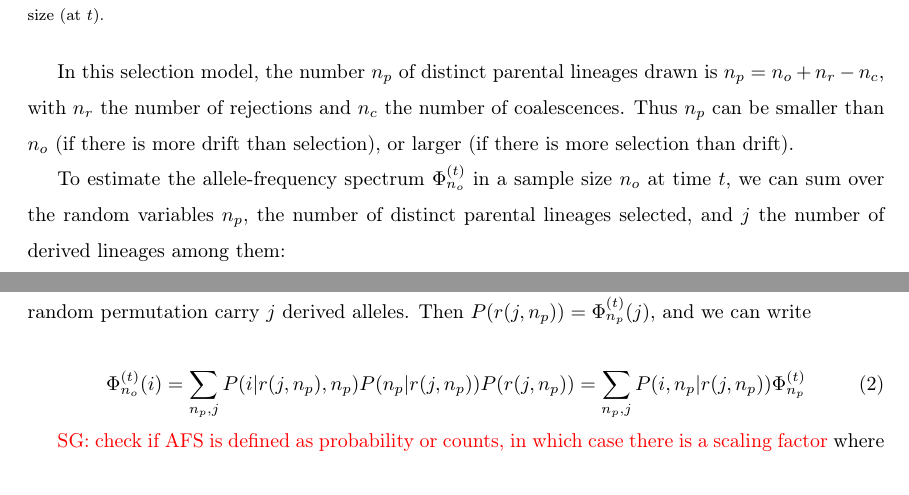
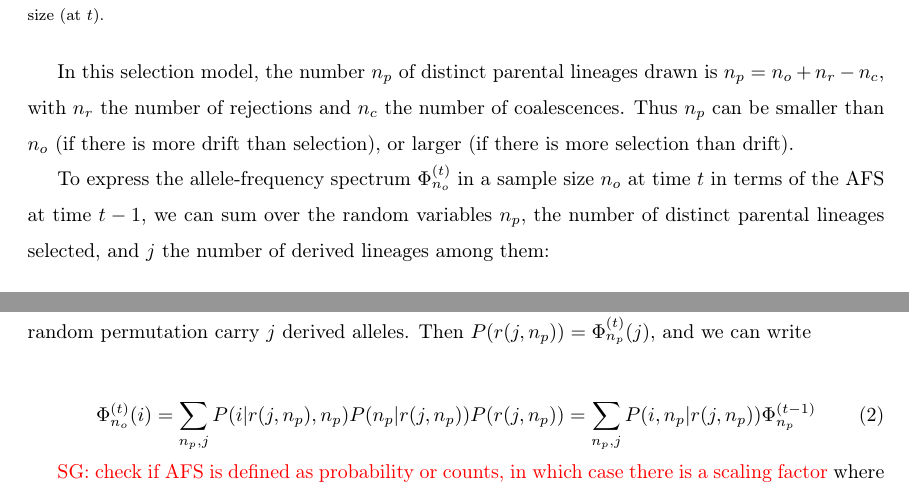
Before and after one commit to ivan-krukov/taming-strong-selection, a LaTeX paper (disco.tex): two parts of pages 3 and 4 of 25, joined at a grey line, cut so that both start at the same text. Compiled offline with pdfLaTeX.

Commit message:
typos in equations and clarity

```diff
--- a/disco.tex
+++ b/disco.tex
@@ -155,8 +155,8 @@ is $n_p = n_o+n_r-n_c$, with $n_r$ the number of rejections and $n_c$ the
 number of coalescences.  Thus $n_p$ can be smaller than $n_o$ (if there is more
 drift than selection), or larger (if there is more selection than drift).
 
-To estimate the allele-frequency spectrum $\afs{n_o}{t}$ in a sample size $n_o$
-at time $t$, we can sum over the random variables $n_p,$ the number of distinct
+To express the allele-frequency spectrum $\afs{n_o}{t}$ in a sample size $n_o$
+at time $t$ in terms of the AFS at time $t-1$, we can sum over the random variables $n_p,$ the number of distinct
 parental lineages selected, and $j$ the number of derived lineages among them:
 
 \begin{equation}
@@ -180,7 +180,7 @@ and we can write
 
 \begin{equation}
 \afs{n_o}{t}(i) = \sum_{n_p,j} P(i | r(j,n_p), n_p)  P(n_p | r(j,n_p) ) P(r(j,n_p))
-    = \sum_{n_p,j} P(i,n_p | r(j,n_p))  \afs{n_p}{t}
+    = \sum_{n_p,j} P(i,n_p | r(j,n_p))  \afs{n_p}{t-1}
 \end{equation}
 
 \sgcomment{check if AFS is defined as probability or counts, in which case
```
